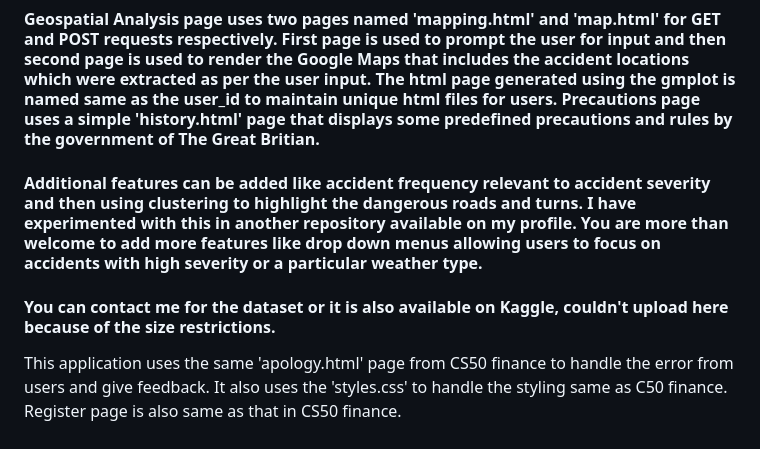
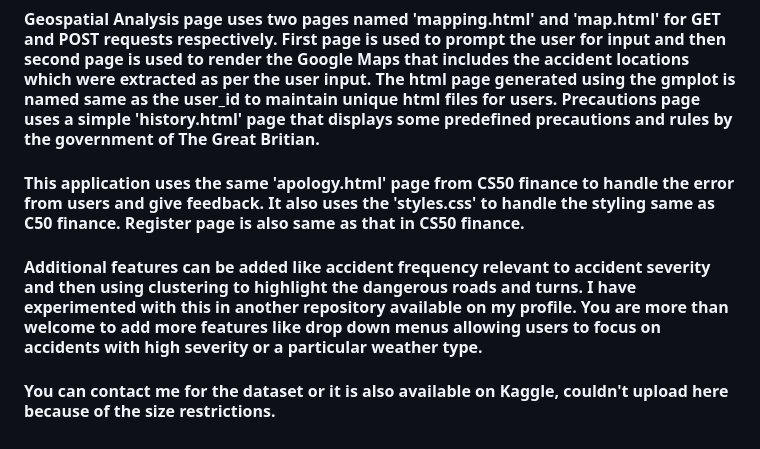
Before and after one commit to Uzeee5000/ROAD50, a Markdown page: README.md, the part around the change. Drawn GitHub-style.

```diff
--- a/README.md
+++ b/README.md
@@ -7,6 +7,6 @@
 #### Server-side of this application is written in python, Flask framework and it uses SQL query to extract data and then converts it into pandas DataFrame which makes it easier to work with the data. It uses filesystem to configure session using Flask framework. For every page there is a function which uses 'GET' and 'POST' requests to deal with different types of requests. This website uses some of the inbuilt python functions like value_counts, it makes a lot of use of list comprehensions. It imports some functions like get_county_center, vehicle_dict and get_stats from a separate file called helpers. It makes code in the main file recursive and uses the functions efficiently.
 #### This application consists of ten html files in the templates folder that are displayed by the different application routes accordingly. It also generates a html page for every user using gmplot when they want to visualize the accident locations on Google Maps using gmplot library and this page is stored in the static folder. Apology, login and register pages are same as in the CS50 finance. The home page uses plotly to plot accidents frequency per day and per hour for the year of 2020. The Vehicle page uses two html pages named 'vehicles.html' and 'vplot.html' to handle the GET and POST requests respectively. It displays statistics for the specific vehicle type by using a sql query to extract data and then using pandas library to manipulate the data into desired data type and eventually fed to the html page to be plotted.
 #### Geospatial Analysis page uses two pages named 'mapping.html' and 'map.html' for GET and POST requests respectively. First page is used to prompt the user for input and then second page is used to render the Google Maps that includes the accident locations which were extracted as per the user input. The html page generated using the gmplot is named same as the user_id to maintain unique html files for users. Precautions page uses a simple 'history.html' page that displays some predefined precautions and rules by the government of The Great Britian.
+#### This application uses the same 'apology.html' page from CS50 finance to handle the error from users and give feedback. It also uses the 'styles.css' to handle the styling same as C50 finance. Register page is also same as that in CS50 finance.
 #### Additional features can be added like accident frequency relevant to accident severity and then using clustering to highlight the dangerous roads and turns. I have experimented with this in another repository available on my profile. You are more than welcome to add more features like drop down menus allowing users to focus on accidents with high severity or a particular weather type.
 #### You can contact me for the dataset or it is also available on Kaggle, couldn't upload here because of the size restrictions.
-This application uses the same 'apology.html' page from CS50 finance to handle the error from users and give feedback. It also uses the 'styles.css' to handle the styling same as C50 finance. Register page is also same as that in CS50 finance.
```
